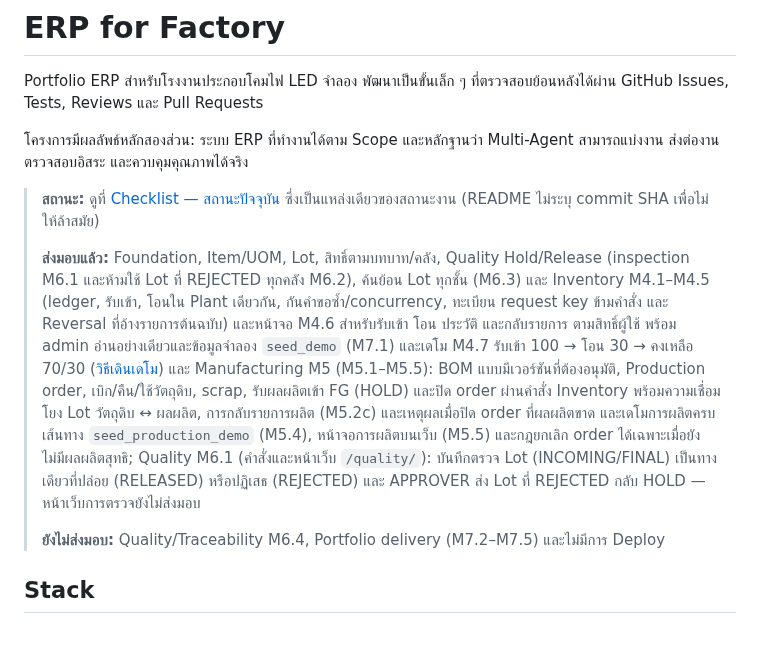
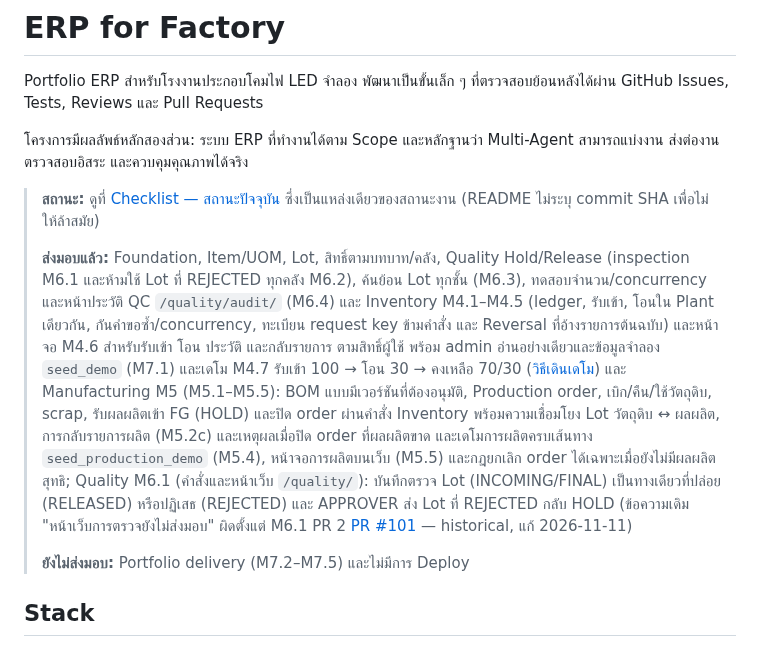
Before and after one commit to porntaned/ERP-for-Factory, a Markdown page: README.md, the part around the change. Drawn GitHub-style.

Commit message:
docs: post-merge update for PR #114 (M6.4); tick M6.4 and M6
Co-Authored-By: Claude Opus 5.5 <noreply@anthropic.com>
Claude-Session: https://claude.ai/code/session_01MVmjhfwWvvAa4GLjR3EaTs

```diff
--- a/README.md
+++ b/README.md
@@ -6,9 +6,9 @@ Portfolio ERP สำหรับโรงงานประกอบโคมไ
 
 > **สถานะ:** ดูที่ [Checklist — สถานะปัจจุบัน](docs/TASKS.md#สถานะปัจจุบัน) ซึ่งเป็นแหล่งเดียวของสถานะงาน (README ไม่ระบุ commit SHA เพื่อไม่ให้ล้าสมัย)
 >
-> **ส่งมอบแล้ว:** Foundation, Item/UOM, Lot, สิทธิ์ตามบทบาท/คลัง, Quality Hold/Release (inspection M6.1 และห้ามใช้ Lot ที่ REJECTED ทุกคลัง M6.2), ค้นย้อน Lot ทุกชั้น (M6.3) และ Inventory M4.1–M4.5 (ledger, รับเข้า, โอนใน Plant เดียวกัน, กันคำขอซ้ำ/concurrency, ทะเบียน request key ข้ามคำสั่ง และ Reversal ที่อ้างรายการต้นฉบับ) และหน้าจอ M4.6 สำหรับรับเข้า โอน ประวัติ และกลับรายการ ตามสิทธิ์ผู้ใช้ พร้อม admin อ่านอย่างเดียวและข้อมูลจำลอง `seed_demo` (M7.1) และเดโม M4.7 รับเข้า 100 → โอน 30 → คงเหลือ 70/30 ([วิธีเดินเดโม](docs/DEVELOPMENT.md#inventory-demo-walkthrough-m47)) และ Manufacturing M5 (M5.1–M5.5): BOM แบบมีเวอร์ชันที่ต้องอนุมัติ, Production order, เบิก/คืน/ใช้วัตถุดิบ, scrap, รับผลผลิตเข้า FG (HOLD) และปิด order ผ่านคำสั่ง Inventory พร้อมความเชื่อมโยง Lot วัตถุดิบ ↔ ผลผลิต, การกลับรายการผลิต (M5.2c) และเหตุผลเมื่อปิด order ที่ผลผลิตขาด และเดโมการผลิตครบเส้นทาง `seed_production_demo` (M5.4), หน้าจอการผลิตบนเว็บ (M5.5) และกฎยกเลิก order ได้เฉพาะเมื่อยังไม่มีผลผลิตสุทธิ; Quality M6.1 (คำสั่งและหน้าเว็บ `/quality/`): บันทึกตรวจ Lot (INCOMING/FINAL) เป็นทางเดียวที่ปล่อย (RELEASED) หรือปฏิเสธ (REJECTED) และ APPROVER ส่ง Lot ที่ REJECTED กลับ HOLD — หน้าเว็บการตรวจยังไม่ส่งมอบ
+> **ส่งมอบแล้ว:** Foundation, Item/UOM, Lot, สิทธิ์ตามบทบาท/คลัง, Quality Hold/Release (inspection M6.1 และห้ามใช้ Lot ที่ REJECTED ทุกคลัง M6.2), ค้นย้อน Lot ทุกชั้น (M6.3), ทดสอบจำนวน/concurrency และหน้าประวัติ QC `/quality/audit/` (M6.4) และ Inventory M4.1–M4.5 (ledger, รับเข้า, โอนใน Plant เดียวกัน, กันคำขอซ้ำ/concurrency, ทะเบียน request key ข้ามคำสั่ง และ Reversal ที่อ้างรายการต้นฉบับ) และหน้าจอ M4.6 สำหรับรับเข้า โอน ประวัติ และกลับรายการ ตามสิทธิ์ผู้ใช้ พร้อม admin อ่านอย่างเดียวและข้อมูลจำลอง `seed_demo` (M7.1) และเดโม M4.7 รับเข้า 100 → โอน 30 → คงเหลือ 70/30 ([วิธีเดินเดโม](docs/DEVELOPMENT.md#inventory-demo-walkthrough-m47)) และ Manufacturing M5 (M5.1–M5.5): BOM แบบมีเวอร์ชันที่ต้องอนุมัติ, Production order, เบิก/คืน/ใช้วัตถุดิบ, scrap, รับผลผลิตเข้า FG (HOLD) และปิด order ผ่านคำสั่ง Inventory พร้อมความเชื่อมโยง Lot วัตถุดิบ ↔ ผลผลิต, การกลับรายการผลิต (M5.2c) และเหตุผลเมื่อปิด order ที่ผลผลิตขาด และเดโมการผลิตครบเส้นทาง `seed_production_demo` (M5.4), หน้าจอการผลิตบนเว็บ (M5.5) และกฎยกเลิก order ได้เฉพาะเมื่อยังไม่มีผลผลิตสุทธิ; Quality M6.1 (คำสั่งและหน้าเว็บ `/quality/`): บันทึกตรวจ Lot (INCOMING/FINAL) เป็นทางเดียวที่ปล่อย (RELEASED) หรือปฏิเสธ (REJECTED) และ APPROVER ส่ง Lot ที่ REJECTED กลับ HOLD (ข้อความเดิม "หน้าเว็บการตรวจยังไม่ส่งมอบ" ผิดตั้งแต่ M6.1 PR 2 [PR #101](https://github.com/porntaned/ERP-for-Factory/pull/101) — historical, แก้ 2026-11-11)
 >
-> **ยังไม่ส่งมอบ:** Quality/Traceability M6.4, Portfolio delivery (M7.2–M7.5) และไม่มีการ Deploy
+> **ยังไม่ส่งมอบ:** Portfolio delivery (M7.2–M7.5) และไม่มีการ Deploy
 
 ## Stack
 
```
Also changed, not shown: docs/TASKS.md (+7 -5 lines), docs/assignments/m64-qc-hardening-audit.md (+19 -1 lines).
